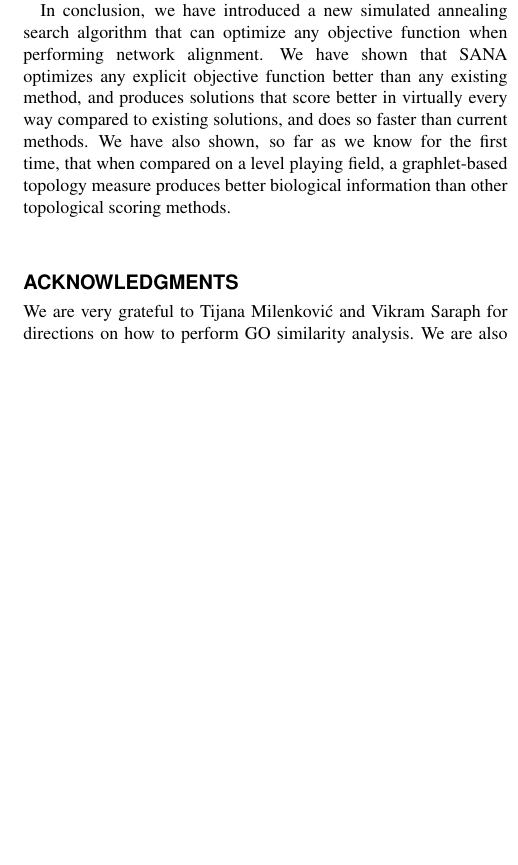
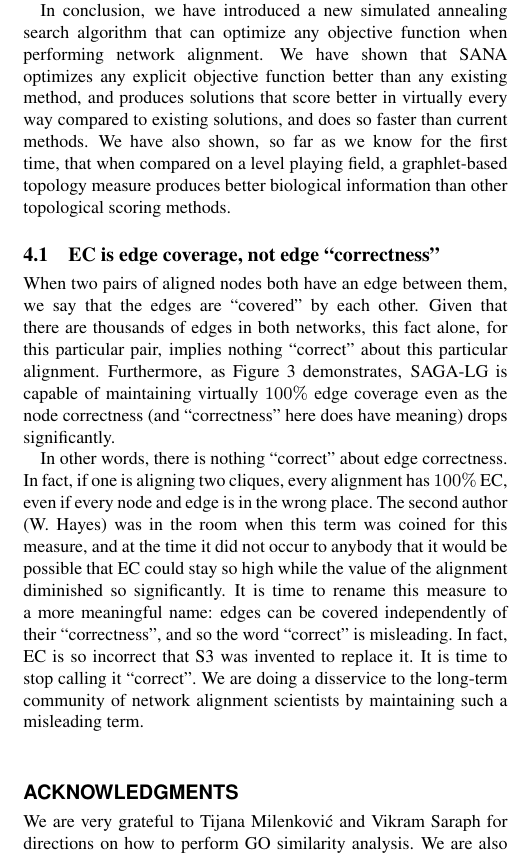
Before and after one commit to waynebhayes/SANA, a LaTeX paper (doc/sanaPaper/sana.tex): part of one column of page 8 of 9, cut so that both start at the same text, the shorter picture padded with empty space. Compiled offline with pdfLaTeX.

Commit message:
added paper section about the term edge correctness

```diff
--- a/doc/sanaPaper/sana.tex
+++ b/doc/sanaPaper/sana.tex
@@ -424,6 +424,15 @@ While SANA-S3 grossly outperforms all other methods in optimizing S3, its sequen
 
 In conclusion, we have introduced a new simulated annealing search algorithm that can optimize any objective function when performing network alignment.  We have shown that SANA optimizes any explicit objective function better than any existing method, and produces solutions that score better in virtually every way compared to existing solutions, and does so faster than current methods. We have also shown, so far as we know for the first time, that when compared on a level playing field, a graphlet-based topology measure produces better biological information than other topological scoring methods.
 
+\subsection{EC is edge coverage, not edge ``correctness''}
+
+When two pairs of aligned nodes both have an edge between them, we say that the edges are ``covered'' by each other.  Given that there are thousands of edges in both networks, this fact alone, for this particular pair, implies nothing ``correct'' about this particular alignment.  Furthermore, as Figure~\ref{fig:syntheticyeast} demonstrates, SAGA-LG is capable of maintaining virtually $100\%$ edge coverage even as the node correctness (and ``correctness'' here does have meaning) drops significantly.
+
+In other words, there is nothing ``correct'' about edge correctness. In fact, if one is aligning two cliques, every alignment has $100\%$ EC, even if every node and edge is in the wrong place. The second author (W. Hayes) was in the room when this term was coined for this measure, and at the time it did not occur to anybody that it would be possible that EC could stay so high while the value of the alignment diminished so significantly. It is time to rename this measure to a more meaningful name: edges can be covered independently of their ``correctness'', and so the word ``correct'' is misleading. In fact, EC is so incorrect that S3 was invented to replace it. It is time to stop calling it ``correct''. We are doing a disservice to the long-term community of network alignment scientists by maintaining such a misleading term.
+
+
+
+
 \section*{Acknowledgments}
 
 We are very grateful to Tijana Milenkovi\'{c} and Vikram Saraph for directions on how to perform GO similarity analysis. We are also very grateful to No{\"e}l Malod-Dognin for assistance with sequence and GO similarity analysis on the BioGRID dataset. We thank Oleksii Kuchaiev for his insights on how to compute a statistically significant measure based on GO terms. We thank Yuki Sawa for help obtaining the sequence data of the Yeast and Human dataset.
```
